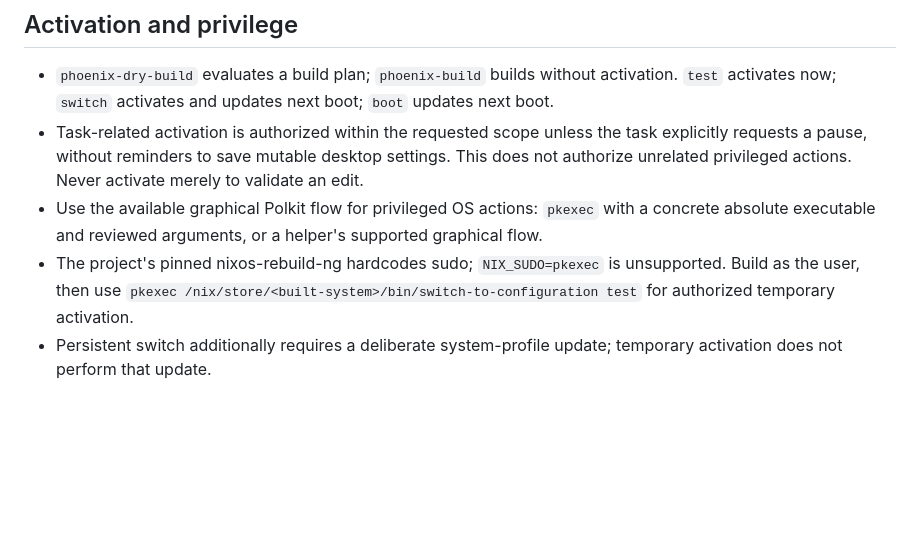
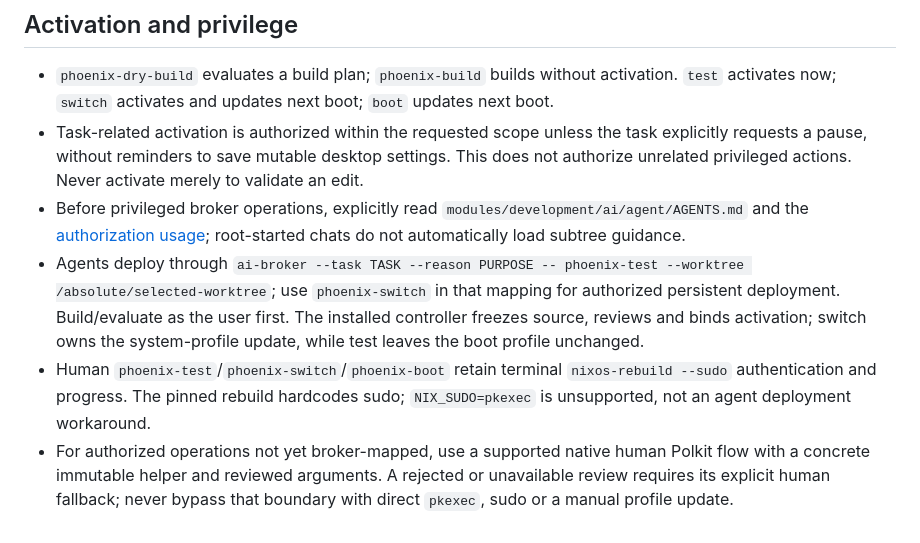
Before and after one commit to v-avuso/phoenix-os-config, a Markdown page: AGENTS.md, the part around the change. Rendered like a GitHub page; blank space fills up the shorter version.

Commit message:
docs(agent): route repository deployments through the installed broker
Problem: Root-started agents still inherited direct Polkit deployment instructions and could keep requesting authentication despite enabled automation.

Intent: Make the verified broker the normal agent workflow while preserving human Phoenix commands and explicit review-failure escalation.

Approach: Require scoped broker guidance, use the explicit ai-broker deployment mapping, and reserve native human authorization for unsupported operations or protected fallback. Stage only this owned routing hunk, preserving the separate instructions draft.

Validation: Reviewed the staged guidance against the installed, end-to-end-tested broker interface; diff check passed. Unrelated root instruction hunks remain unstaged. Documentation requires no additional activation.

```diff
--- a/AGENTS.md
+++ b/AGENTS.md
@@ -67,12 +67,19 @@
   the task explicitly requests a pause, without reminders to save mutable
   desktop settings. This does not authorize unrelated privileged actions.
   Never activate merely to validate an edit.
-- Use the available graphical Polkit flow for privileged OS actions:
-  `pkexec` with a concrete absolute executable and reviewed arguments,
-  or a helper's supported graphical flow.
-- The project's pinned nixos-rebuild-ng hardcodes sudo;
-  `NIX_SUDO=pkexec` is unsupported. Build as the user, then use
-  `pkexec /nix/store/<built-system>/bin/switch-to-configuration test`
-  for authorized temporary activation.
-- Persistent switch additionally requires a deliberate system-profile
-  update; temporary activation does not perform that update.
+- Before privileged broker operations, explicitly read
+  `modules/development/ai/agent/AGENTS.md` and the
+  [authorization usage](modules/development/ai/agent/authorization/README.md);
+  root-started chats do not automatically load subtree guidance.
+- Agents deploy through `ai-broker --task TASK --reason PURPOSE -- phoenix-test
+  --worktree /absolute/selected-worktree`; use `phoenix-switch` in that mapping
+  for authorized persistent deployment. Build/evaluate as the user first. The
+  installed controller freezes source, reviews and binds activation; switch owns
+  the system-profile update, while test leaves the boot profile unchanged.
+- Human `phoenix-test`/`phoenix-switch`/`phoenix-boot` retain terminal
+  `nixos-rebuild --sudo` authentication and progress. The pinned rebuild hardcodes
+  sudo; `NIX_SUDO=pkexec` is unsupported, not an agent deployment workaround.
+- For authorized operations not yet broker-mapped, use a supported native human
+  Polkit flow with a concrete immutable helper and reviewed arguments. A rejected
+  or unavailable review requires its explicit human fallback; never bypass that
+  boundary with direct `pkexec`, sudo or a manual profile update.
```
